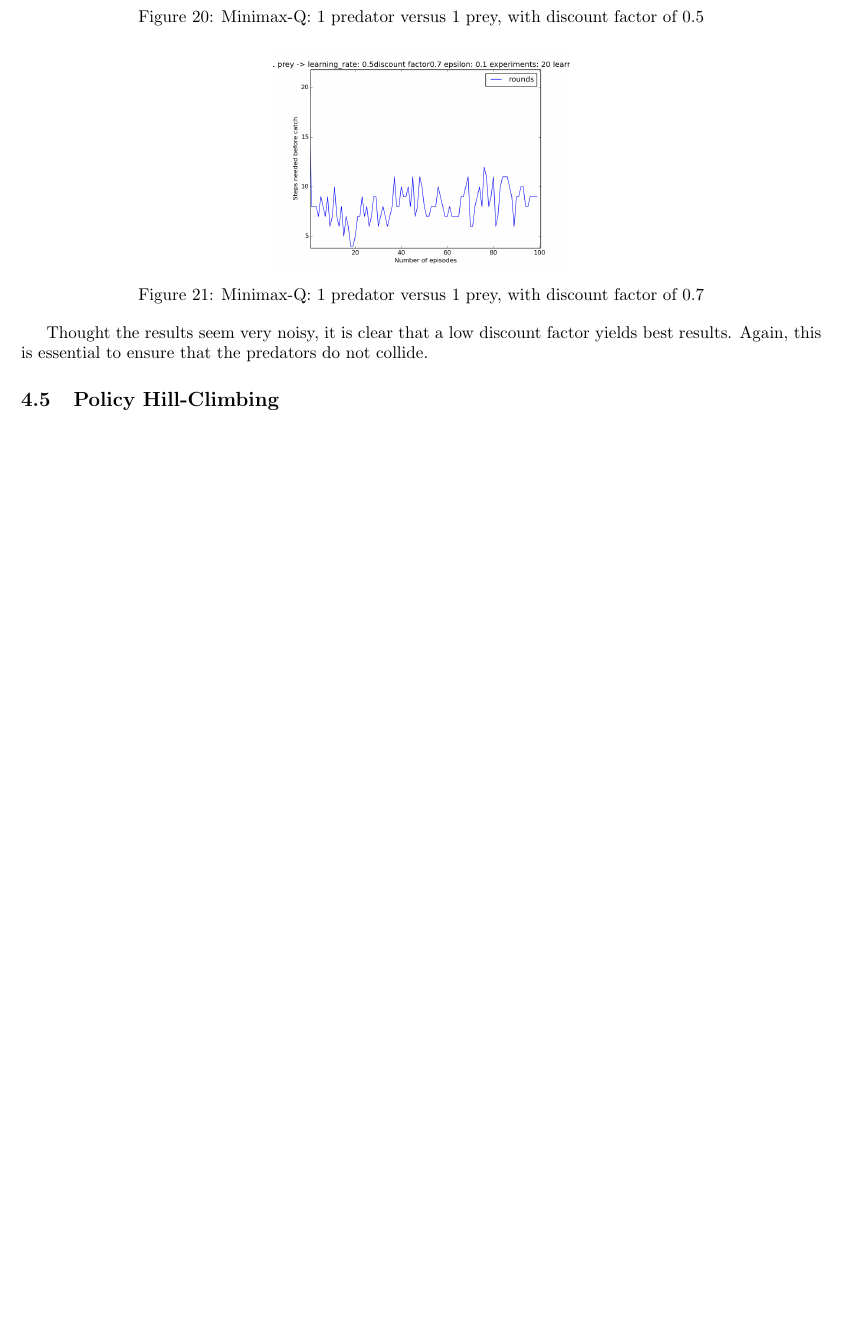
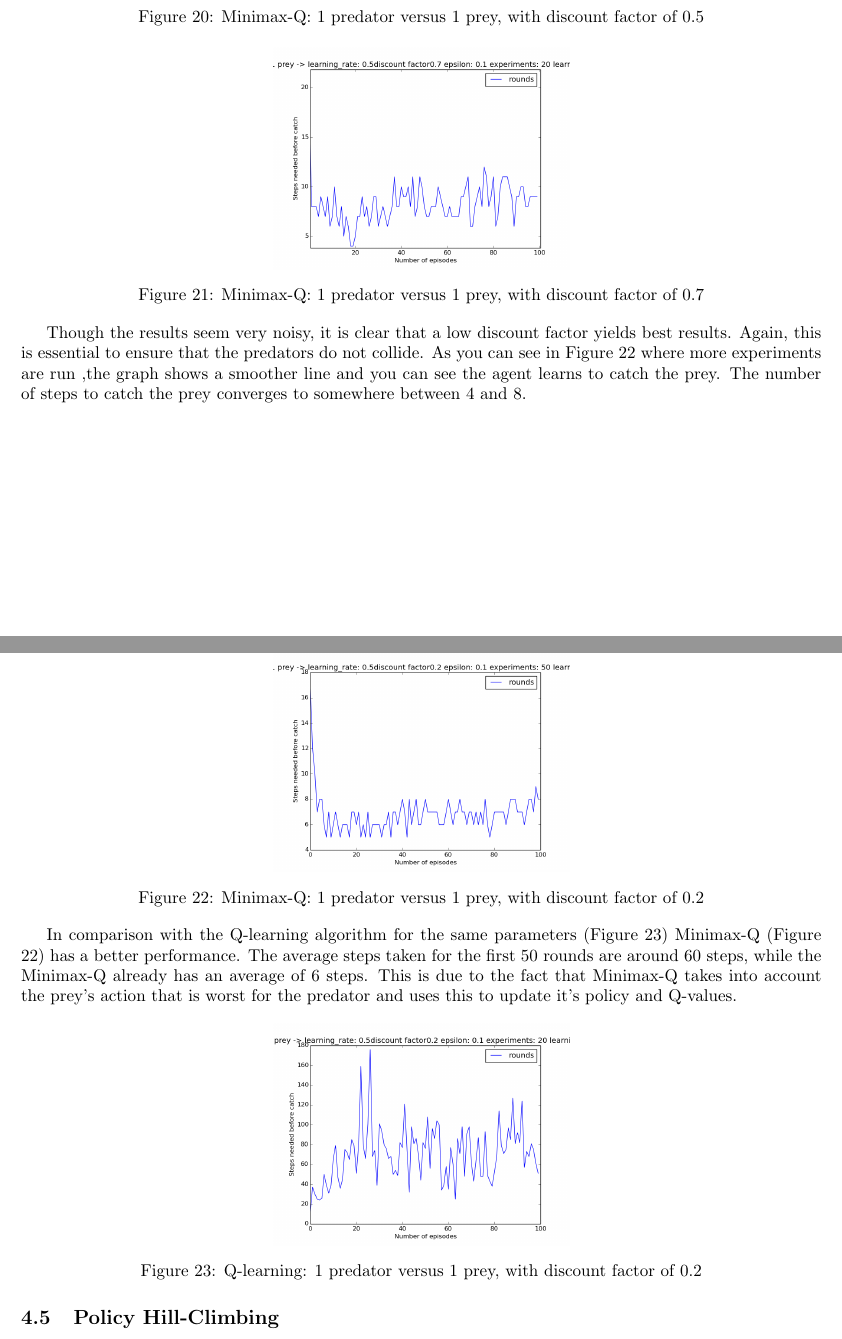
Before and after one commit to sagieske/AA1, a LaTeX problem sheet (three/report/Assignment3_Group4.tex, which reads three/report/minimax_analysis.tex): part of page 20 of 25 before the commit and two parts of pages 20 and 21 of 26 after it, the two joined at a grey line, cut so that both start at the same text, the shorter picture padded with empty space. Compiled offline with pdfLaTeX.

Commit message:
added to analysis of minimax

```diff
--- a/three/report/minimax_analysis.tex
+++ b/three/report/minimax_analysis.tex
@@ -20,4 +21,18 @@ This section discusses the results of
 	\label{graph:1vs1_disc_07}
 \end{center}
 
-Thought the results seem very noisy, it is clear that a low discount factor yields best results. Again, this is essential to ensure that the predators do not collide.
+Though the results seem very noisy, it is clear that a low discount factor yields best results. Again, this is essential to ensure that the predators do not collide. As you can see in Figure \ref{graph:1vs1_disc_02_50exp} where more experiments are run ,the graph shows a smoother line and you can see the agent learns to catch the prey. The number of steps to catch the prey converges to somewhere between 4 and 8.
+
+\begin{center}
+	\includegraphics[scale=0.3]{minimax_gridsize5_100round_50exp_disc02_learningrate_05}
+	\captionof{figure}{Minimax-Q: 1 predator versus 1 prey, with discount factor of 0.2}
+	\label{graph:1vs1_disc_02_50exp}
+\end{center}
+
+In comparison with the Q-learning algorithm for the same parameters (Figure \ref{graph:Q1vs1_disc_02_50exp}) Minimax-Q (Figure  \ref{graph:1vs1_disc_02_50exp}) has a better performance. The average steps taken for the first 50 rounds are around 60 steps, while the Minimax-Q already has an average of 6 steps. This is due to the fact that Minimax-Q takes into account the prey's action that is worst for the predator and uses this to update it's policy and Q-values.
+
+\begin{center}
+	\includegraphics[scale=0.3]{qlearning_100rounds_20exp_disc02_alpha05}
+	\captionof{figure}{Q-learning: 1 predator versus 1 prey, with discount factor of 0.2}
+	\label{graph:Q1vs1_disc_02_50exp}
+\end{center}
```
Also changed, not shown: three/report/minimax_analysis.tex (7 more changed lines).
